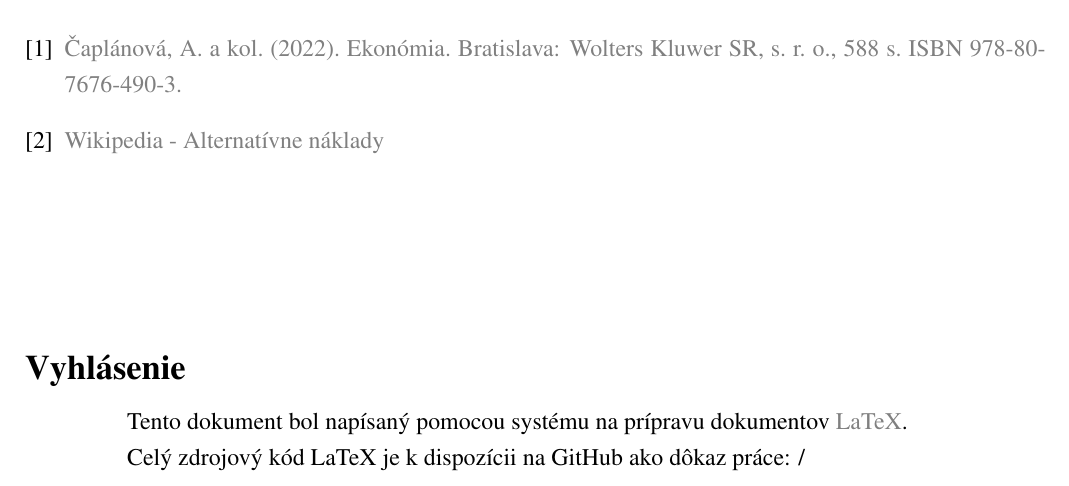
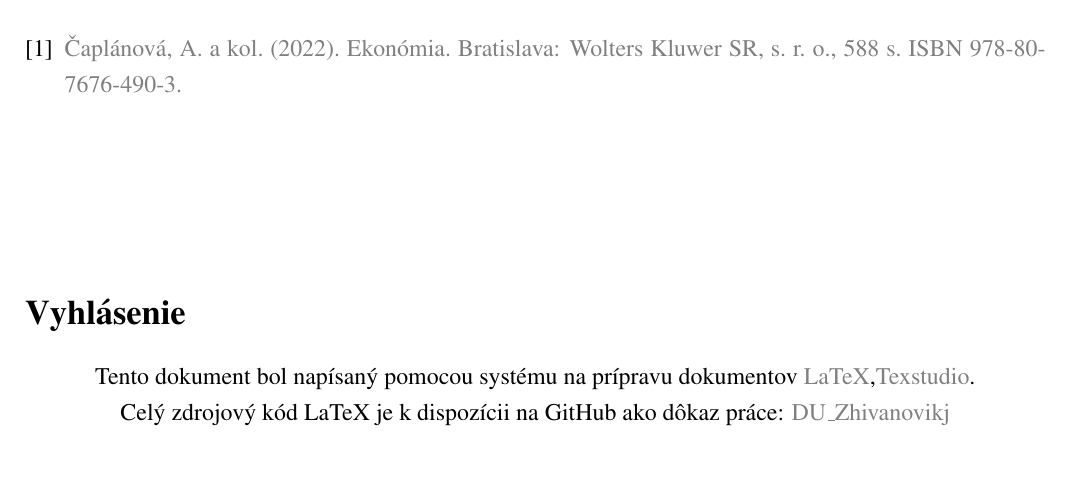
Before and after one commit to BogdanZhivanovikj/EUBA-UK_DOCS, a LaTeX document (Základy _ekonómie_DU_Zhivanovikj_2025.tex): part of page 13 of 13, cut so that both start at the same text. Compiled offline with pdfLaTeX.

Commit message:
Update Základy _ekonómie_DU_Zhivanovikj_2025.tex

```diff
--- a/Základy _ekonómie_DU_Zhivanovikj_2025.tex
+++ b/Základy _ekonómie_DU_Zhivanovikj_2025.tex
@@ -856,19 +856,14 @@ Figure 3: Monopol – Strata $((P - ATC)\cdot Q^* < 0)$
 		\bibitem{caplanova2022}
 		\href{https://obchod.wolterskluwer.sk/sk/ekonomia.p5559.html}{Čaplánová, A. a kol. (2022). Ekonómia. Bratislava: Wolters Kluwer SR, s. r. o., 588 s. ISBN 978-80-7676-490-3.}
 
-		\bibitem{Wikipedia -Alternatívne náklady}
-		\href{https://sk.wikipedia.org/wiki/Alternat%C3%ADvne_n%C3%A1klady}{Wikipedia - Alternatívne náklady}
-
 	\end{thebibliography}
 
 	\vspace{2cm}
 
 \section*{Vyhlásenie}
 \centering
-\begin{minipage}{0.8\textwidth}
+Tento dokument bol napísaný pomocou systému na prípravu dokumentov  \href{https://www.latex-project.org}{LaTeX},\href{https://texstudio.org/}{Texstudio}.
 
-Tento dokument bol napísaný pomocou systému na prípravu dokumentov  \href{https://www.latex-project.org}{LaTeX}.
+Celý zdrojový kód LaTeX je k dispozícii na GitHub ako dôkaz práce: \href{https://github.com/BogdanZhivanovikj/EUBA-UK_DOCS/blob/main/Z%C3%A1klady%20_ekon%C3%B3mie_DU_Zhivanovikj_2025.tex}{DU\_Zhivanovikj}
 
-Celý zdrojový kód LaTeX je k dispozícii na GitHub ako dôkaz práce: /
-\end{minipage}
 \end{document}
```
